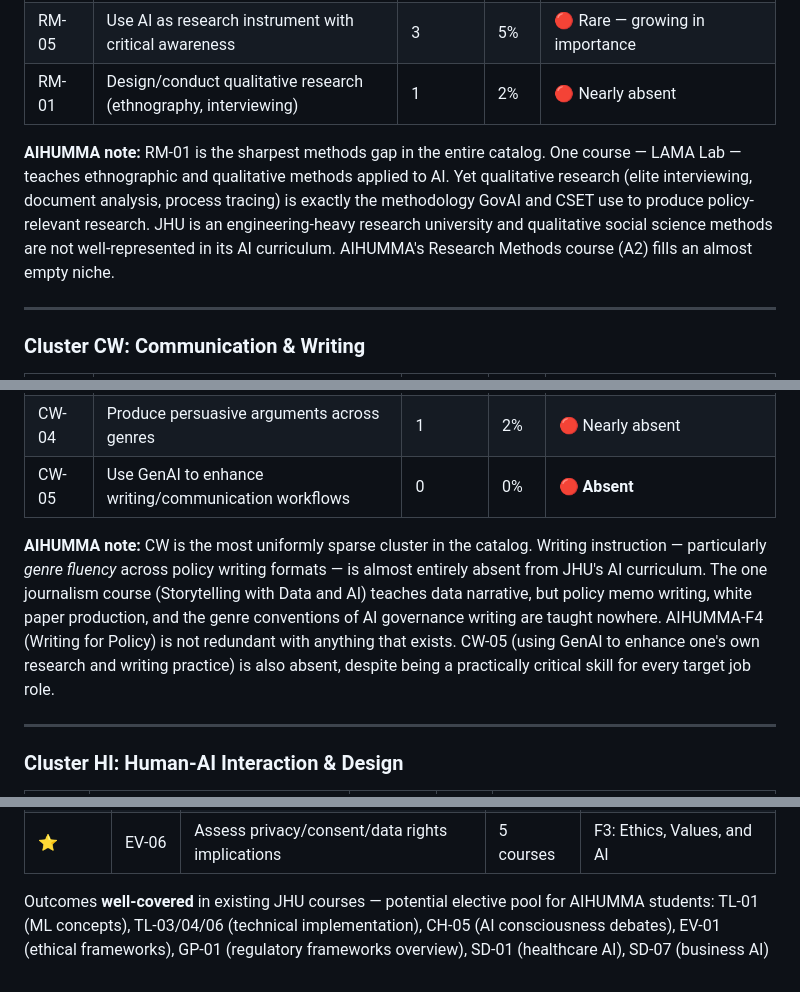
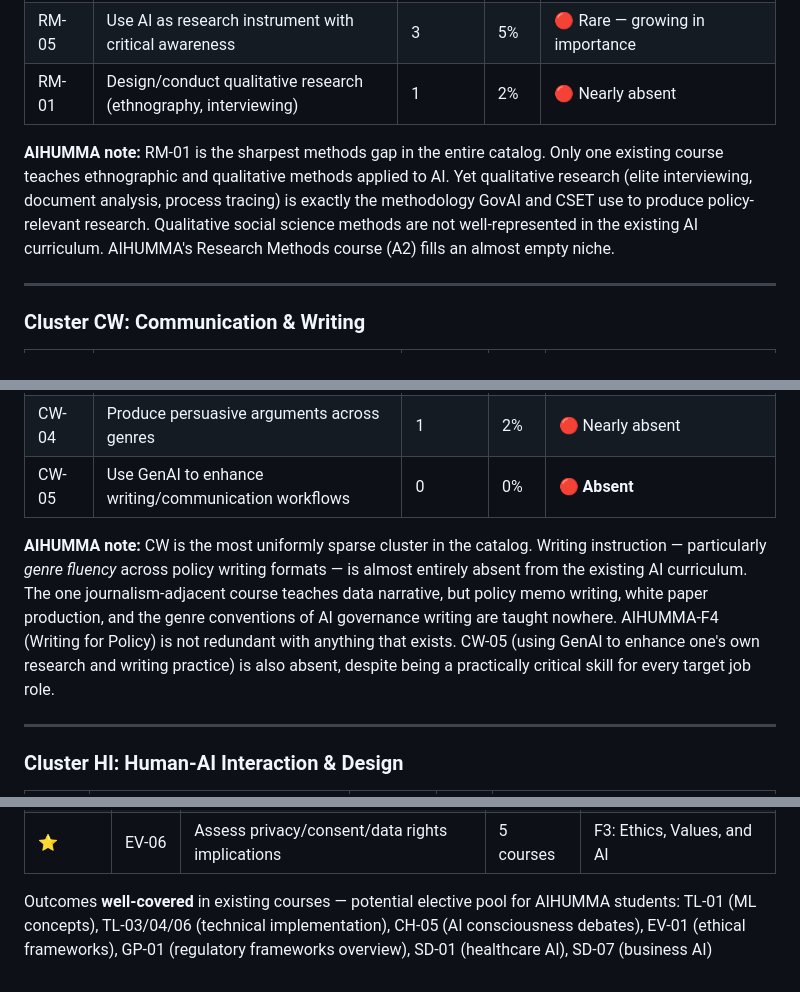
Before and after one commit to djjr/AIHUMMA, a Markdown page: outcomes-coverage-matrix.md, 3 parts joined by grey strips. GitHub-like rendering.

```diff
--- a/outcomes-coverage-matrix.md
+++ b/outcomes-coverage-matrix.md
@@ -119,7 +119,7 @@ The **strategic implication for AIHUMMA** inverts the intuition: outcomes *well-
 | RM-05 | Use AI as research instrument with critical awareness | 3 | 5% | 🔴 Rare — growing in importance |
 | RM-01 | Design/conduct qualitative research (ethnography, interviewing) | 1 | 2% | 🔴 Nearly absent |
 
-**AIHUMMA note:** RM-01 is the sharpest methods gap in the entire catalog. One course — LAMA Lab — teaches ethnographic and qualitative methods applied to AI. Yet qualitative research (elite interviewing, document analysis, process tracing) is exactly the methodology GovAI and CSET use to produce policy-relevant research. JHU is an engineering-heavy research university and qualitative social science methods are not well-represented in its AI curriculum. AIHUMMA's Research Methods course (A2) fills an almost empty niche.
+**AIHUMMA note:** RM-01 is the sharpest methods gap in the entire catalog. Only one existing course teaches ethnographic and qualitative methods applied to AI. Yet qualitative research (elite interviewing, document analysis, process tracing) is exactly the methodology GovAI and CSET use to produce policy-relevant research. Qualitative social science methods are not well-represented in the existing AI curriculum. AIHUMMA's Research Methods course (A2) fills an almost empty niche.
 
 ---
 
@@ -133,7 +133,7 @@ The **strategic implication for AIHUMMA** inverts the intuition: outcomes *well-
 | CW-04 | Produce persuasive arguments across genres | 1 | 2% | 🔴 Nearly absent |
 | CW-05 | Use GenAI to enhance writing/communication workflows | 0 | 0% | 🔴 **Absent** |
 
-**AIHUMMA note:** CW is the most uniformly sparse cluster in the catalog. Writing instruction — particularly *genre fluency* across policy writing formats — is almost entirely absent from JHU's AI curriculum. The one journalism course (Storytelling with Data and AI) teaches data narrative, but policy memo writing, white paper production, and the genre conventions of AI governance writing are taught nowhere. AIHUMMA-F4 (Writing for Policy) is not redundant with anything that exists. CW-05 (using GenAI to enhance one's own research and writing practice) is also absent, despite being a practically critical skill for every target job role.
+**AIHUMMA note:** CW is the most uniformly sparse cluster in the catalog. Writing instruction — particularly *genre fluency* across policy writing formats — is almost entirely absent from the existing AI curriculum. The one journalism-adjacent course teaches data narrative, but policy memo writing, white paper production, and the genre conventions of AI governance writing are taught nowhere. AIHUMMA-F4 (Writing for Policy) is not redundant with anything that exists. CW-05 (using GenAI to enhance one's own research and writing practice) is also absent, despite being a practically critical skill for every target job role.
 
 ---
 
@@ -185,5 +185,5 @@ Outcomes where AIHUMMA has the most **distinctive opportunity** — where the ex
 | ⭐ | HI-03 | Analyze augmentation vs. replacement analytically | 1 course | F1 or F3 (signature framing) |
 | ⭐ | EV-06 | Assess privacy/consent/data rights implications | 5 courses | F3: Ethics, Values, and AI |
 
-Outcomes **well-covered** in existing JHU courses — potential elective pool for AIHUMMA students:
+Outcomes **well-covered** in existing courses — potential elective pool for AIHUMMA students:
 TL-01 (ML concepts), TL-03/04/06 (technical implementation), CH-05 (AI consciousness debates), EV-01 (ethical frameworks), GP-01 (regulatory frameworks overview), SD-01 (healthcare AI), SD-07 (business AI)
```
Also changed, not shown: other parts of outcomes-coverage-matrix.md (+15 -15 lines).
